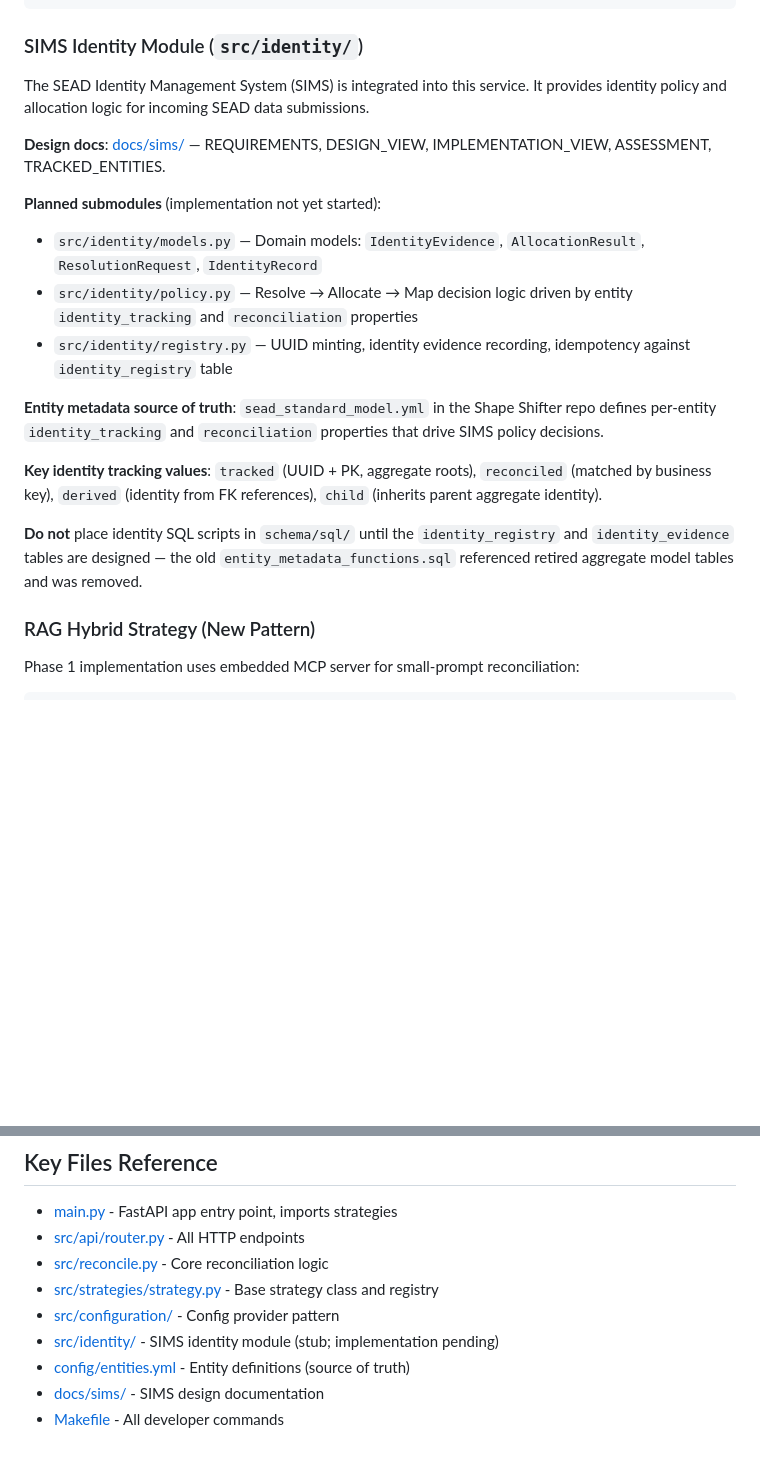
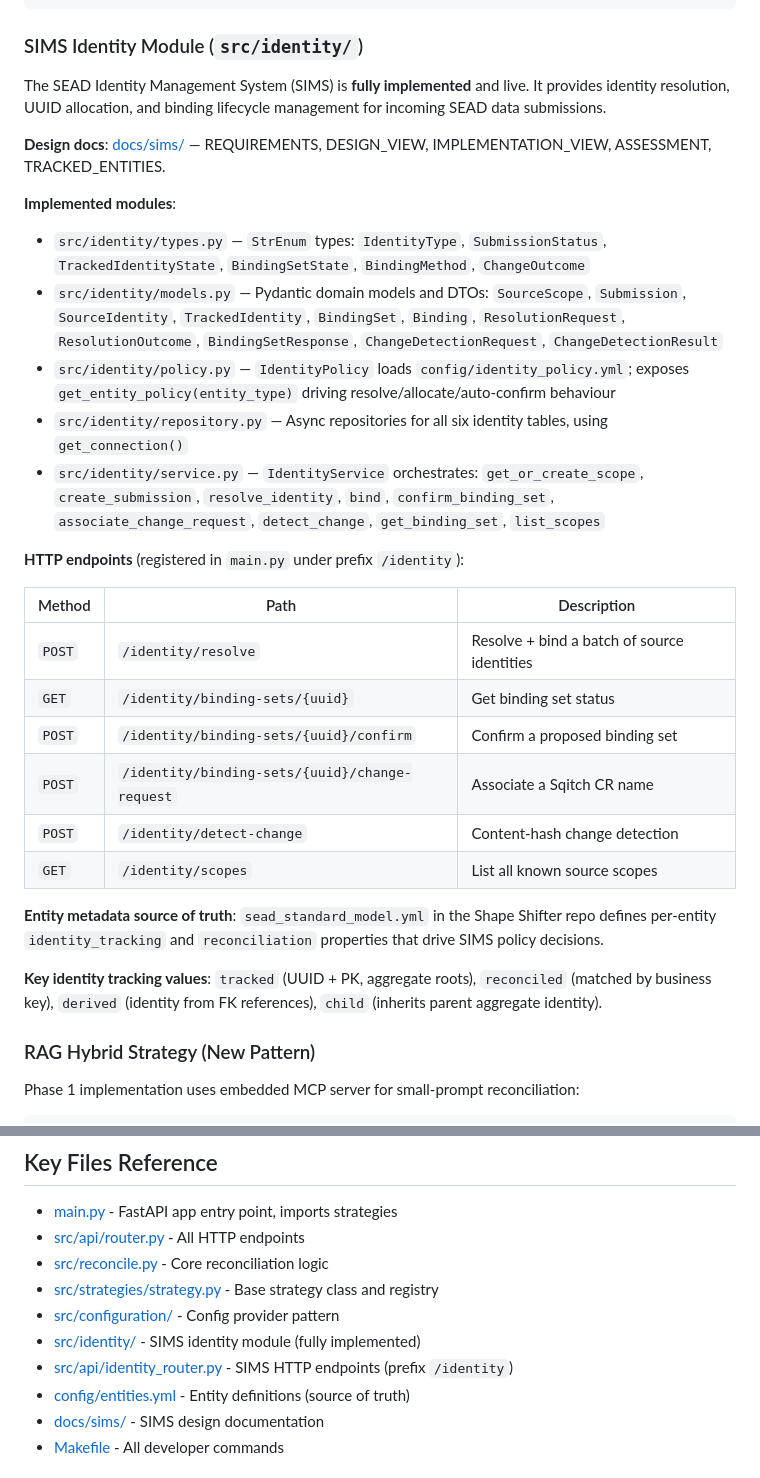
Before and after one commit to humlab-sead/sead_authority_service, a Markdown page: .github/copilot-instructions.md, 2 parts joined by grey strips. Rendered like a GitHub page; blank space fills up the shorter version.

```diff
--- a/.github/copilot-instructions.md
+++ b/.github/copilot-instructions.md
@@ -99,20 +99,31 @@ OpenRefine → POST /reconcile → router.py:reconcile() →
 
 ### SIMS Identity Module (`src/identity/`)
 
-The SEAD Identity Management System (SIMS) is integrated into this service. It provides identity policy and allocation logic for incoming SEAD data submissions.
+The SEAD Identity Management System (SIMS) is **fully implemented** and live. It provides identity resolution, UUID allocation, and binding lifecycle management for incoming SEAD data submissions.
 
 **Design docs**: [docs/sims/](../docs/sims/) — REQUIREMENTS, DESIGN_VIEW, IMPLEMENTATION_VIEW, ASSESSMENT, TRACKED_ENTITIES.
 
-**Planned submodules** (implementation not yet started):
-- `src/identity/models.py` — Domain models: `IdentityEvidence`, `AllocationResult`, `ResolutionRequest`, `IdentityRecord`
-- `src/identity/policy.py` — Resolve → Allocate → Map decision logic driven by entity `identity_tracking` and `reconciliation` properties
-- `src/identity/registry.py` — UUID minting, identity evidence recording, idempotency against `identity_registry` table
+**Implemented modules**:
+- `src/identity/types.py` — `StrEnum` types: `IdentityType`, `SubmissionStatus`, `TrackedIdentityState`, `BindingSetState`, `BindingMethod`, `ChangeOutcome`
+- `src/identity/models.py` — Pydantic domain models and DTOs: `SourceScope`, `Submission`, `SourceIdentity`, `TrackedIdentity`, `BindingSet`, `Binding`, `ResolutionRequest`, `ResolutionOutcome`, `BindingSetResponse`, `ChangeDetectionRequest`, `ChangeDetectionResult`
+- `src/identity/policy.py` — `IdentityPolicy` loads `config/identity_policy.yml`; exposes `get_entity_policy(entity_type)` driving resolve/allocate/auto-confirm behaviour
+- `src/identity/repository.py` — Async repositories for all six identity tables, using `get_connection()`
+- `src/identity/service.py` — `IdentityService` orchestrates: `get_or_create_scope`, `create_submission`, `resolve_identity`, `bind`, `confirm_binding_set`, `associate_change_request`, `detect_change`, `get_binding_set`, `list_scopes`
+
+**HTTP endpoints** (registered in `main.py` under prefix `/identity`):
+
+| Method | Path | Description |
+|--------|------|-------------|
+| `POST` | `/identity/resolve` | Resolve + bind a batch of source identities |
+| `GET` | `/identity/binding-sets/{uuid}` | Get binding set status |
+| `POST` | `/identity/binding-sets/{uuid}/confirm` | Confirm a proposed binding set |
+| `POST` | `/identity/binding-sets/{uuid}/change-request` | Associate a Sqitch CR name |
+| `POST` | `/identity/detect-change` | Content-hash change detection |
+| `GET` | `/identity/scopes` | List all known source scopes |
 
 **Entity metadata source of truth**: `sead_standard_model.yml` in the Shape Shifter repo defines per-entity `identity_tracking` and `reconciliation` properties that drive SIMS policy decisions.
 
 **Key identity tracking values**: `tracked` (UUID + PK, aggregate roots), `reconciled` (matched by business key), `derived` (identity from FK references), `child` (inherits parent aggregate identity).
-
-**Do not** place identity SQL scripts in `schema/sql/` until the `identity_registry` and `identity_evidence` tables are designed — the old `entity_metadata_functions.sql` referenced retired aggregate model tables and was removed.
 
 ### RAG Hybrid Strategy (New Pattern)
 Phase 1 implementation uses embedded MCP server for small-prompt reconciliation:
@@ -188,7 +199,8 @@ test(loaders): add comprehensive UCanAccessSqlLoader tests
 - [src/reconcile.py](../src/reconcile.py) - Core reconciliation logic
 - [src/strategies/strategy.py](../src/strategies/strategy.py) - Base strategy class and registry
 - [src/configuration/](../src/configuration/) - Config provider pattern
-- [src/identity/](../src/identity/) - SIMS identity module (stub; implementation pending)
+- [src/identity/](../src/identity/) - SIMS identity module (fully implemented)
+- [src/api/identity_router.py](../src/api/identity_router.py) - SIMS HTTP endpoints (prefix `/identity`)
 - [config/entities.yml](../config/entities.yml) - Entity definitions (source of truth)
 - [docs/sims/](../docs/sims/) - SIMS design documentation
 - [Makefile](../Makefile) - All developer commands
```
Also changed, not shown: AGENTS.md (+20 -8 lines).
